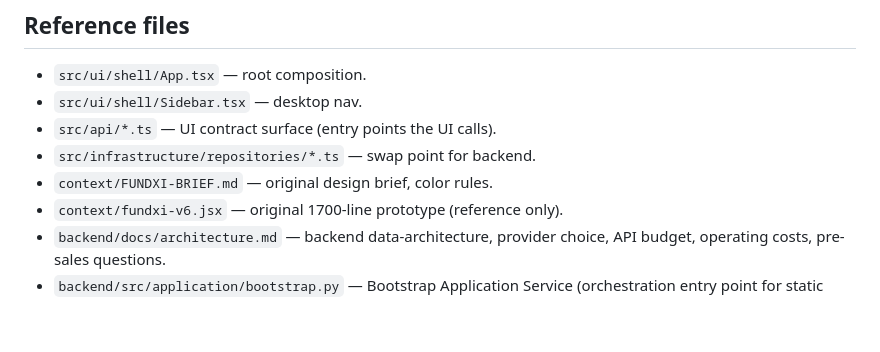
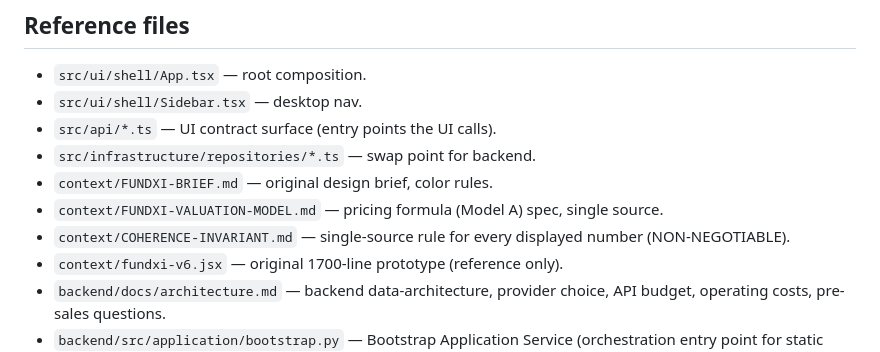
Before and after one commit to rossifed/fundxi, a Markdown page: CLAUDE.md, the part around the change. Rendered like a GitHub page; blank space fills up the shorter version.

```diff
--- a/CLAUDE.md
+++ b/CLAUDE.md
@@ -309,6 +309,8 @@ Later
 - `src/api/*.ts` — UI contract surface (entry points the UI calls).
 - `src/infrastructure/repositories/*.ts` — swap point for backend.
 - `context/FUNDXI-BRIEF.md` — original design brief, color rules.
+- `context/FUNDXI-VALUATION-MODEL.md` — pricing formula (Model A) spec, single source.
+- `context/COHERENCE-INVARIANT.md` — single-source rule for every displayed number (NON-NEGOTIABLE).
 - `context/fundxi-v6.jsx` — original 1700-line prototype (reference only).
 - `backend/docs/architecture.md` — backend data-architecture, provider
   choice, API budget, operating costs, pre-sales questions.
```
Also changed, not shown: context/COHERENCE-INVARIANT.md (added, +101 -0 lines).
